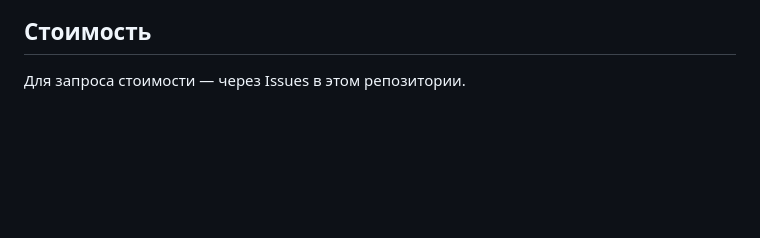
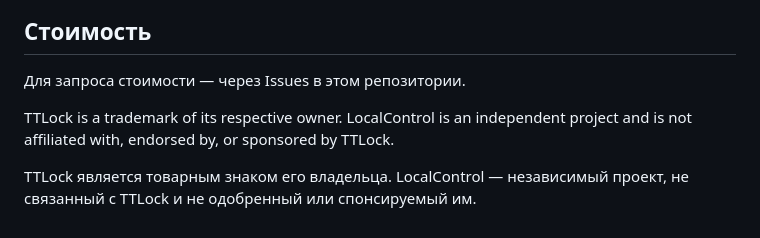
Before and after one commit to localcontrol/LocalControl, a Markdown page: README.md, the part around the change. Rendered like a GitHub page; blank space fills up the shorter version.

```diff
--- a/README.md
+++ b/README.md
@@ -79,3 +79,7 @@ LocalControl — система управления доступом на ба
 ## Стоимость
 
 Для запроса стоимости — через Issues в этом репозитории.
+
+TTLock is a trademark of its respective owner. LocalControl is an independent project and is not affiliated with, endorsed by, or sponsored by TTLock.
+
+TTLock является товарным знаком его владельца. LocalControl — независимый проект, не связанный с TTLock и не одобренный или спонсируемый им.
```
